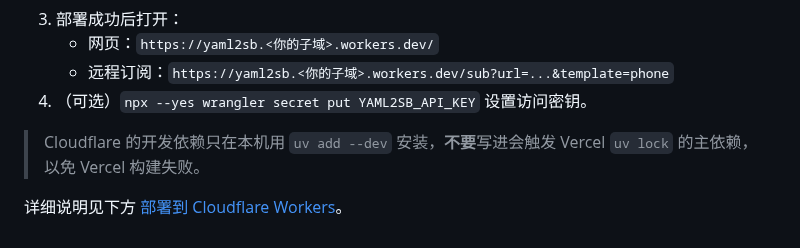
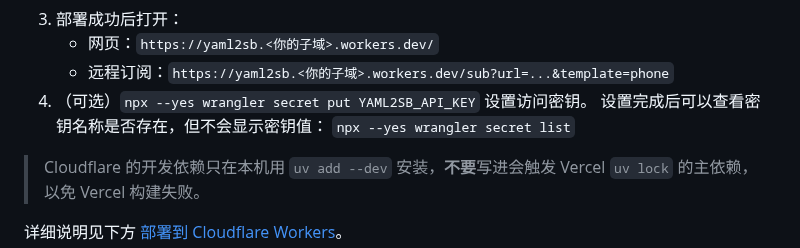
Before and after one commit to bacdown/Sub2sb, a Markdown page: README.md, the part around the change. GitHub-like rendering.

```diff
--- a/README.md
+++ b/README.md
@@ -69,6 +69,8 @@ uv run pywrangler deploy
    - 网页：`https://yaml2sb.<你的子域>.workers.dev/`
    - 远程订阅：`https://yaml2sb.<你的子域>.workers.dev/sub?url=...&template=phone`
 4. （可选）`npx --yes wrangler secret put YAML2SB_API_KEY` 设置访问密钥。
+    设置完成后可以查看密钥名称是否存在，但不会显示密钥值：
+          `npx --yes wrangler secret list`
 
 > Cloudflare 的开发依赖只在本机用 `uv add --dev` 安装，**不要**写进会触发 Vercel `uv lock` 的主依赖，以免 Vercel 构建失败。
 
```
